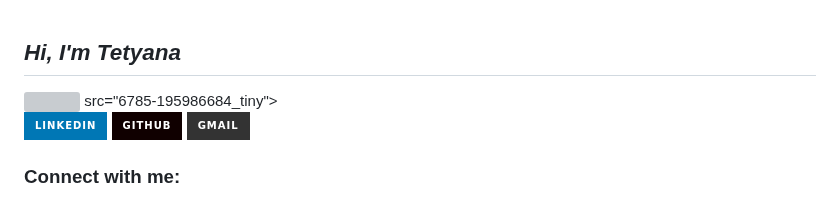
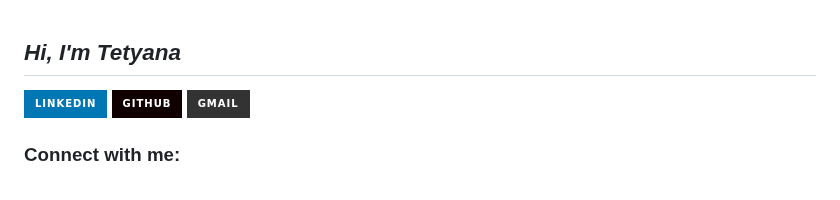
Before and after one commit to Masenko2604/Masenko2604, a Markdown page: README.md, the part around the change. GitHub-like rendering; badges without logos; grey boxes are pictures that could not be loaded.

```diff
--- a/README.md
+++ b/README.md
@@ -1,5 +1,5 @@
 <h2><i>Hi, I'm Tetyana</i></h2>
-<img> src="6785-195986684_tiny">
+
 
 
 <div> <a href="https://www.linkedin.com/in/https://www.linkedin.com/in/tetyana-masyenko-3533942a5/" target="_blank"><img src="https://img.shields.io/badge/LinkedIn-0077B5?style=for-the-badge&logo=linkedin&logoColor=white" target="_blank"></a>
```
